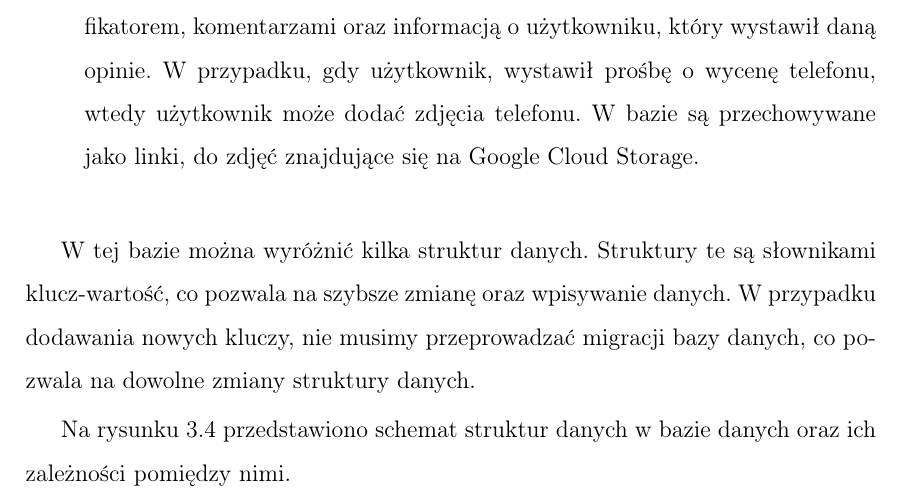
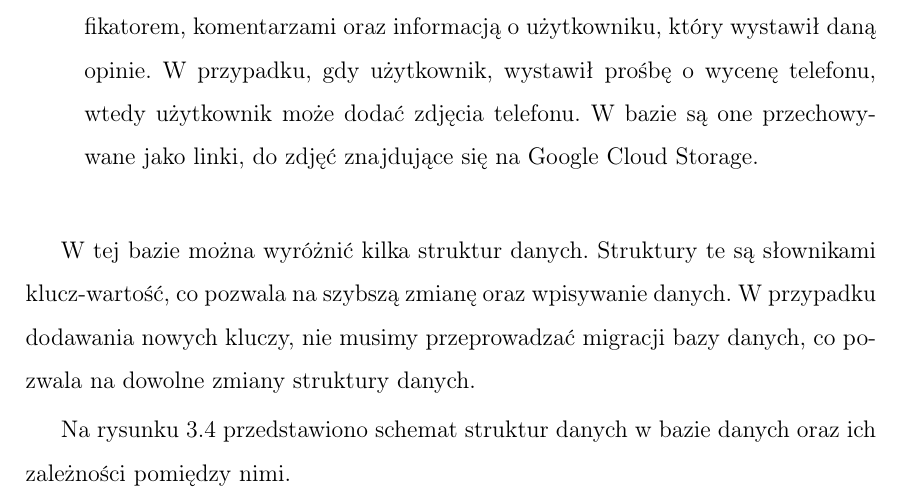
Before and after one commit to amelinium23/bachelor-thesis, a LaTeX document (main.tex, which reads chapters/chapter3.tex): part of page 34 of 51, cut so that both start at the same text. Compiled offline with pdfLaTeX.

Commit message:
final fixes

```diff
--- a/chapters/chapter3.tex
+++ b/chapters/chapter3.tex
@@ -110,10 +110,10 @@ Dzięki paradygmatowi dokumentowemu, baza danych została podzielona na kolekcj
     \item \textit{devices} - przechowuje dane o telefonach. Tak samo jak w przypadku producentów, należy także synchronizować dane wraz z producentami pobranymi z GSM Areny. Zawiera jeden dokument, który składa się z pogrupowanej listy telefonów, wraz z ich nazwą, identyfikatorem, zdjęciem w postaci linku oraz klucza, który pozwala otrzymać specyfikację danego urządzenia.
     \item \textit{device} - przechowuje dane o telefonie użytkownika. Zawiera ona dokumenty, które są nazywane identyfikatorem użytkownika, w celu uniknięcia duplikacji danych. W dokumentach znajdują się dane o telefonie użytkownika, wraz z jego nazwą, zdjęciem oraz kluczem, który pozwala otrzymać specyfikację danego urządzenia.
     \item \textit{opinions} - przechowuje opinie dotyczące danego urządzenia. Zawiera ona dokumenty, które są nazywane identyfikatorem urządzenia, w celu uniknięcia duplikacji danych. W dokumentach znajdują się dane o opinii, wraz z jej treścią, tytułem, identyfikatorem oraz informacją o użytkowniku, który wystawił daną opinie.
-    \item \textit{posts} - przechowuje posty użytkowników. Zawiera ona dokumenty, które są nazywane identyfikatorem użytkownika, w celu uniknięcia duplikacji danych. W dokumentach znajdują się dane o postach, wraz z treścią, tytułem, identyfikatorem, komentarzami oraz informacją o użytkowniku, który wystawił daną opinie. W przypadku, gdy użytkownik, wystawił prośbę o wycenę telefonu, wtedy użytkownik może dodać zdjęcia telefonu. W bazie są przechowywane jako linki, do zdjęć znajdujące się na Google Cloud Storage.
+    \item \textit{posts} - przechowuje posty użytkowników. Zawiera ona dokumenty, które są nazywane identyfikatorem użytkownika, w celu uniknięcia duplikacji danych. W dokumentach znajdują się dane o postach, wraz z treścią, tytułem, identyfikatorem, komentarzami oraz informacją o użytkowniku, który wystawił daną opinie. W przypadku, gdy użytkownik, wystawił prośbę o wycenę telefonu, wtedy użytkownik może dodać zdjęcia telefonu. W bazie są one przechowywane jako linki, do zdjęć znajdujące się na Google Cloud Storage.
 \end{enumerate}
 
-W tej bazie można wyróżnić kilka struktur danych. Struktury te są słownikami klucz-wartość, co pozwala na szybsze zmianę oraz  wpisywanie danych. W przypadku dodawania nowych kluczy, nie musimy przeprowadzać migracji bazy danych, co pozwala na dowolne zmiany struktury danych.
+W tej bazie można wyróżnić kilka struktur danych. Struktury te są słownikami klucz-wartość, co pozwala na szybszą zmianę oraz wpisywanie danych. W przypadku dodawania nowych kluczy, nie musimy przeprowadzać migracji bazy danych, co pozwala na dowolne zmiany struktury danych.
 
 Na rysunku \ref{database} przedstawiono schemat struktur danych w bazie danych oraz ich zależności pomiędzy nimi.
 
```
